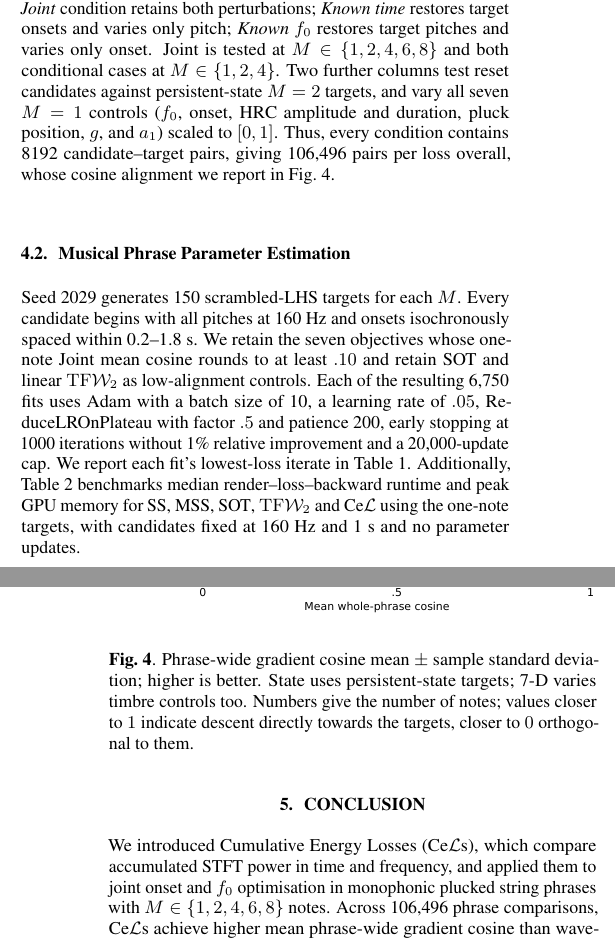
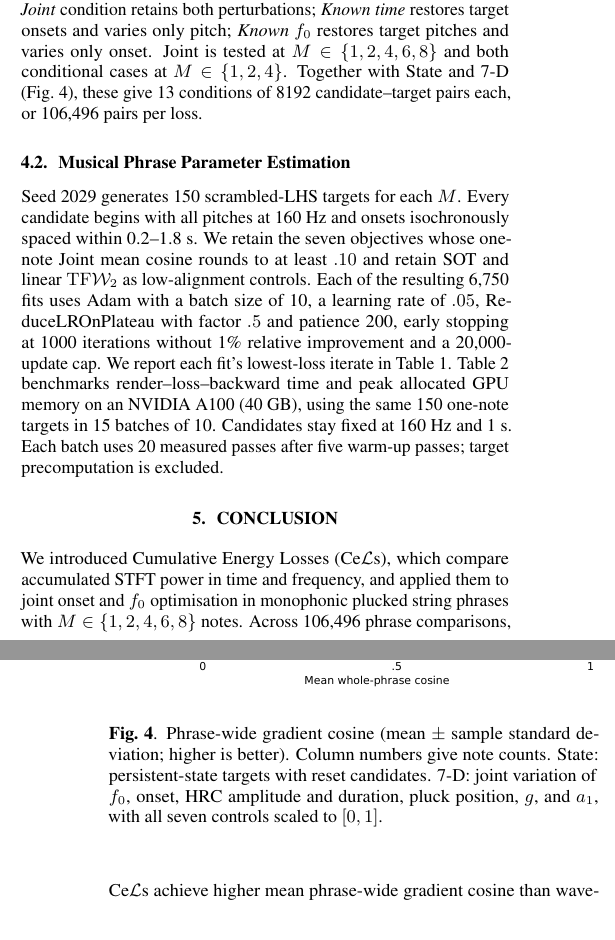
Before and after one commit to ptablasdpaula/ICASSP27-Phrase, a LaTeX paper (paper/main.tex): two parts of the columns of pages 3 and 4 of 6 before the commit and two parts of the columns of pages 3 and 4 of 5 after it, joined at a grey line, cut so that both start at the same text. Compiled offline with pdfLaTeX.

Commit message:
Remove repetition between experiment descriptions and captions

```diff
--- a/paper/main.tex
+++ b/paper/main.tex
@@ -210,7 +211,7 @@ log-frequency weighting, and whether accumulation decays with distance.}
 All experiments use the \Gls{dwg} from Sec.~\ref{sec:renderer} to synthesise two-second signals at 16~kHz. An $M$-note phrase contains fundamental frequencies $f_0\in[80,320]$~Hz and onsets $t\in[0.2,1.8]$~s, with $M\in\{1,2,4,6,8\}$. We use reproducibly scrambled Latin hypercube sampling (LHS) to stratify all target coordinates~\cite{mckay1979comparison}. Target onsets are separated by at least 50~ms, while candidates span the complete registered domain.
 
 \textbf{Metrics.}
-For an unordered prediction, the Hungarian method~\cite{kuhn1955hungarian} selects the note permutation $\pi$ minimising $\sum_i\{[\log_2(\hat f_{0,i}/f_{0,\pi(i)})]^2+ (\hat t_i-t_{\pi(i)})^2\}$, so one octave and one second have equal assignment cost. This assignment supplies the within-phrase pitch and onset mean absolute errors, reported in cents and milliseconds, respectively. It also reorders the target for our phrase-wide gradient cosine. We express each note as $(\log_2(f_{0,i}/80),t_i)$, concatenate these octave--second pairs into $\boldsymbol\theta$, and measure the cosine between the descent $\boldsymbol v=-\nabla_{\boldsymbol\theta}\mathcal L$ and $\boldsymbol\theta^\star_\pi-\boldsymbol\theta$. The latter is the negative gradient of $\tfrac12\lVert\boldsymbol\theta- \boldsymbol\theta^\star_\pi\rVert_2^2$, so this scale-independent cosine measures agreement between the loss descent and the steepest descent of assigned parameter error; $1$, $0$, and $-1$ indicate descent directly towards, orthogonal to, and away from the assigned target. We report its mean and sample standard deviation across candidate phrases. As an objective-independent audio metric, \gls{lsd} is the \gls{rms} difference between periodic-Hann \acrshort{fft}-1024/hop-256 log-magnitude spectra, using a common target-relative $-100$-dB magnitude floor.
+For an unordered prediction, the Hungarian method~\cite{kuhn1955hungarian} selects the note permutation $\pi$ minimising $\sum_i\{[\log_2(\hat f_{0,i}/f_{0,\pi(i)})]^2+ (\hat t_i-t_{\pi(i)})^2\}$, so one octave and one second have equal assignment cost. This assignment supplies the within-phrase pitch and onset mean absolute errors, reported in cents and milliseconds, respectively. It also reorders the target for our phrase-wide gradient cosine. We express each note as $(\log_2(f_{0,i}/80),t_i)$, concatenate these octave--second pairs into $\boldsymbol\theta$, and measure the cosine between the descent $\boldsymbol v=-\nabla_{\boldsymbol\theta}\mathcal L$ and $\boldsymbol\theta^\star_\pi-\boldsymbol\theta$. The latter is the negative gradient of $\tfrac12\lVert\boldsymbol\theta- \boldsymbol\theta^\star_\pi\rVert_2^2$, so this scale-independent cosine measures agreement between the loss descent and the steepest descent of assigned parameter error; $1$, $0$, and $-1$ indicate descent directly towards, orthogonal to, and away from the assigned target. As an objective-independent audio metric, \gls{lsd} is the \gls{rms} difference between periodic-Hann \acrshort{fft}-1024/hop-256 log-magnitude spectra, using a common target-relative $-100$-dB magnitude floor.
 
 \textbf{Baselines.}
 Alongside waveform $L_1$ and $L_2$, single-scale STFT (SS) uses periodic-Hann
@@ -247,16 +248,17 @@ independently scrambled joint LHS designs. The \emph{Joint} condition retains
 both perturbations; \emph{Known time} restores target onsets and varies only
 pitch; \emph{Known $f_0$} restores target pitches and varies only onset. Joint
 is tested at $M\in\{1,2,4,6,8\}$ and both conditional cases at
-$M\in\{1,2,4\}$. Two further columns test reset candidates against persistent-state
-$M=2$ targets, and vary all seven $M=1$ controls ($f_0$, onset, \acrshort{hrc}
-amplitude and duration, pluck position, $g$, and $a_1$) scaled to $[0,1]$.
-Thus, every condition contains 8192 candidate--target pairs, giving 106,496
-pairs per loss overall, whose cosine alignment we report in Fig.~\ref{fig:gradient-alignment}.
+$M\in\{1,2,4\}$. Together with State and 7-D (Fig.~\ref{fig:gradient-alignment}), these give
+13 conditions of 8192 candidate--target pairs each, or 106,496 pairs per loss.
 
 \begin{figure}[t]
 \centering
 \includegraphics[width=\columnwidth]{\PaperRoot/figures/gradient_alignment.pdf}
-\caption{Phrase-wide gradient cosine mean $\pm$ sample standard deviation; higher is better. State uses persistent-state targets; 7-D varies timbre controls too. Numbers give the number of notes; values closer to $1$ indicate descent directly towards the targets, closer to $0$ orthogonal to them.}
+\caption{Phrase-wide gradient cosine (mean $\pm$ sample standard deviation;
+higher is better). Column numbers give note counts. State: persistent-state
+targets with reset candidates. 7-D: joint variation of $f_0$, onset,
+\acrshort{hrc} amplitude and duration, pluck position, $g$, and $a_1$,
+with all seven controls scaled to $[0,1]$.}
 \label{fig:gradient-alignment}
 \end{figure}
 
@@ -265,7 +267,7 @@ Seed 2029 generates 150 scrambled-LHS targets for each $M$. Every
 candidate begins with all pitches at 160~Hz and onsets isochronously spaced
 within 0.2--1.8~s. We retain the seven objectives whose one-note Joint mean
 cosine rounds to at least $.10$ and retain \gls{sot} and linear
-\gls{tfw} as low-alignment controls. Each of the resulting 6,750 fits uses Adam with a batch size of 10, a learning rate of $.05$, ReduceLROnPlateau with factor $.5$ and patience 200, early stopping at 1000 iterations without 1\% relative improvement and a 20,000-update cap. We report each fit's lowest-loss iterate in Table~\ref{tab:pilot-compact}. Additionally, Table~\ref{tab:efficiency} benchmarks median render--loss--backward runtime and peak GPU memory for SS, MSS, \gls{sot}, \gls{tfw} and \gls{cel} using the one-note targets, with candidates fixed at 160~Hz and 1~s and no parameter updates.
+\gls{tfw} as low-alignment controls. Each of the resulting 6,750 fits uses Adam with a batch size of 10, a learning rate of $.05$, ReduceLROnPlateau with factor $.5$ and patience 200, early stopping at 1000 iterations without 1\% relative improvement and a 20,000-update cap. We report each fit's lowest-loss iterate in Table~\ref{tab:pilot-compact}. Table~\ref{tab:efficiency} benchmarks render--loss--backward time and peak allocated GPU memory on an NVIDIA A100 (40~GB), using the same 150 one-note targets in 15 batches of 10. Candidates stay fixed at 160~Hz and 1~s. Each batch uses 20 measured passes after five warm-up passes; target precomputation is excluded.
 
 \begingroup
 \begin{table}[t]
@@ -290,10 +292,7 @@ Ce$\mathcal L$ & 374.31 ($+0.05\%$) & 1.824 ($+1.03\%$) \\
 \begin{figure}[t]
 \centering
 \includegraphics[width=0.9\columnwidth]{\PaperRoot/figures/lsd_violin.pdf}
-\caption{Per-phrase \acrshort{lsd} distributions for the best-performing
-representative of each loss family over the same targets; lower is better.
-Random pairs each target with a different randomly permuted target having the
-same number of notes.}
+\caption{Phrase recovery: \acrshort{lsd} for the best-performing loss in each family (lower is better). White dots and bars mark medians and interquartile ranges. Random pairs targets by a random permutation without self-matches, within each note count.}
 \label{fig:lsd}
 \end{figure}
 
```
Also changed, not shown: paper/main.tex (17 more changed lines).
